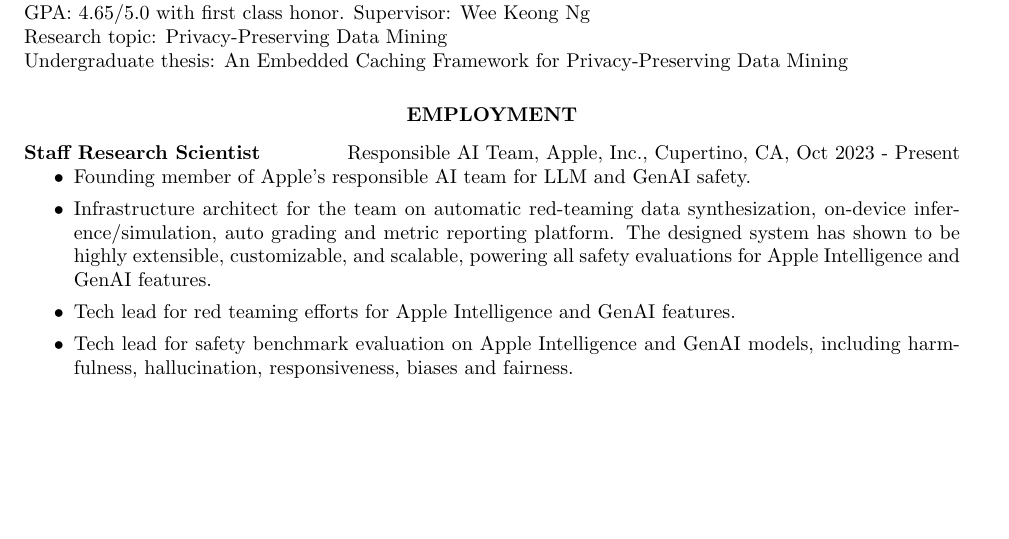
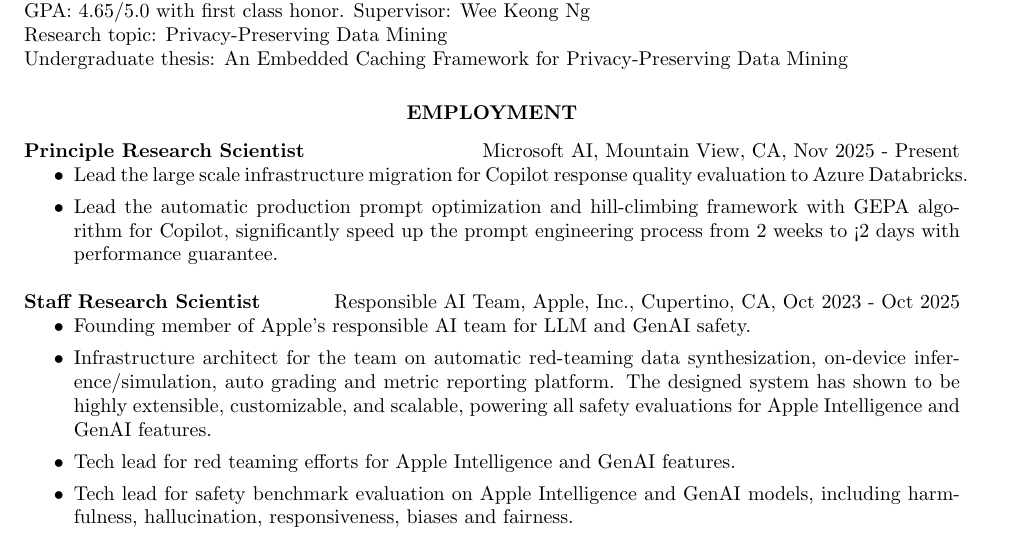
Before and after one commit to kzhai/kzhai.github.io, a LaTeX CV (paper/cv/cv.tex, which reads paper/cv/employment.tex): part of page 1 of 3, cut so that both start at the same text, the shorter picture padded with empty space. Compiled offline with pdfLaTeX.

Commit message:
Update employment.tex

```diff
--- a/paper/cv/employment.tex
+++ b/paper/cv/employment.tex
@@ -1,7 +1,13 @@
 \section{\centerline{EMPLOYMENT}}
 \vspace{0.1in}
 
-{\bf Staff Research Scientist} \hfill Responsible AI Team, Apple, Inc., Cupertino, CA, Oct 2023 - Present
+{\bf Principle Research Scientist} \hfill Microsoft AI, Mountain View, CA, Nov 2025 - Present
+\begin{itemize}
+\item Lead the large scale infrastructure migration for Copilot response quality evaluation to Azure Databricks.
+\item Lead the automatic production prompt optimization and hill-climbing framework with GEPA algorithm for Copilot, significantly speed up the prompt engineering process from 2 weeks to <2 days with performance guarantee.
+\end{itemize}
+
+{\bf Staff Research Scientist} \hfill Responsible AI Team, Apple, Inc., Cupertino, CA, Oct 2023 - Oct 2025
 \begin{itemize}
 \item Founding member of Apple's responsible AI team for LLM and GenAI safety.
 \item Infrastructure architect for the team on automatic red-teaming data synthesization, on-device inference/simulation, auto grading and metric reporting platform. The designed system has shown to be highly extensible, customizable, and scalable, powering all safety evaluations for Apple Intelligence and GenAI features.
```
